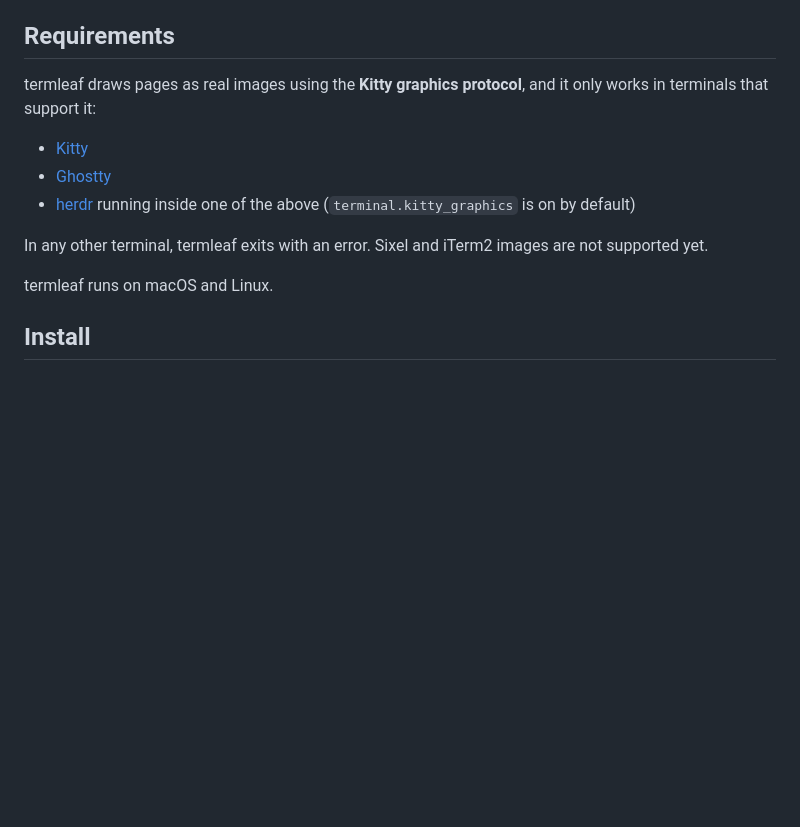
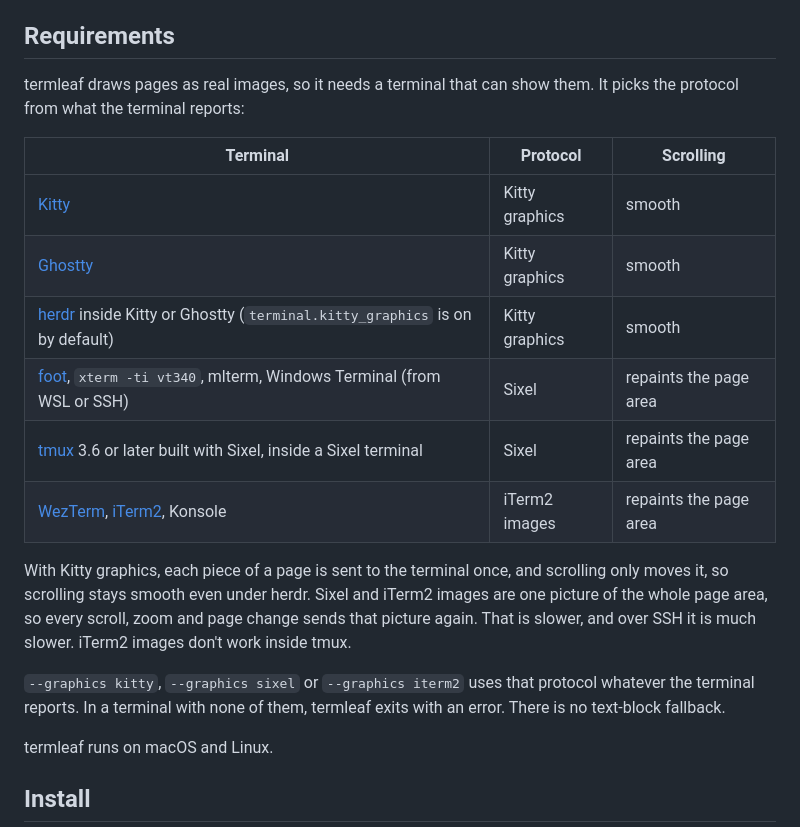
Before and after one commit to backyardbit/termleaf, a Markdown page: README.md, the part around the change. GitHub-like rendering; blank space fills up the shorter version.

Commit message:
(docs): list the terminals and protocols termleaf supports in the README

```diff
--- a/README.md
+++ b/README.md
@@ -6,13 +6,20 @@ Run it in a pane next to your editor while you write LaTeX. Every time your buil
 
 ## Requirements
 
-termleaf draws pages as real images using the **Kitty graphics protocol**, and it only works in terminals that support it:
+termleaf draws pages as real images, so it needs a terminal that can show them. It picks the protocol from what the terminal reports:
 
-- [Kitty](https://sw.kovidgoyal.net/kitty/)
-- [Ghostty](https://ghostty.org/)
-- [herdr](https://github.com/herdrdev/herdr) running inside one of the above (`terminal.kitty_graphics` is on by default)
+| Terminal | Protocol | Scrolling |
+| --- | --- | --- |
+| [Kitty](https://sw.kovidgoyal.net/kitty/) | Kitty graphics | smooth |
+| [Ghostty](https://ghostty.org/) | Kitty graphics | smooth |
+| [herdr](https://github.com/herdrdev/herdr) inside Kitty or Ghostty (`terminal.kitty_graphics` is on by default) | Kitty graphics | smooth |
+| [foot](https://codeberg.org/dnkl/foot), `xterm -ti vt340`, mlterm, Windows Terminal (from WSL or SSH) | Sixel | repaints the page area |
+| [tmux](https://github.com/tmux/tmux) 3.6 or later built with Sixel, inside a Sixel terminal | Sixel | repaints the page area |
+| [WezTerm](https://wezterm.org/), [iTerm2](https://iterm2.com/), Konsole | iTerm2 images | repaints the page area |
 
-In any other terminal, termleaf exits with an error. Sixel and iTerm2 images are not supported yet.
+With Kitty graphics, each piece of a page is sent to the terminal once, and scrolling only moves it, so scrolling stays smooth even under herdr. Sixel and iTerm2 images are one picture of the whole page area, so every scroll, zoom and page change sends that picture again. That is slower, and over SSH it is much slower. iTerm2 images don't work inside tmux.
+
+`--graphics kitty`, `--graphics sixel` or `--graphics iterm2` uses that protocol whatever the terminal reports. In a terminal with none of them, termleaf exits with an error. There is no text-block fallback.
 
 termleaf runs on macOS and Linux.
 
```
